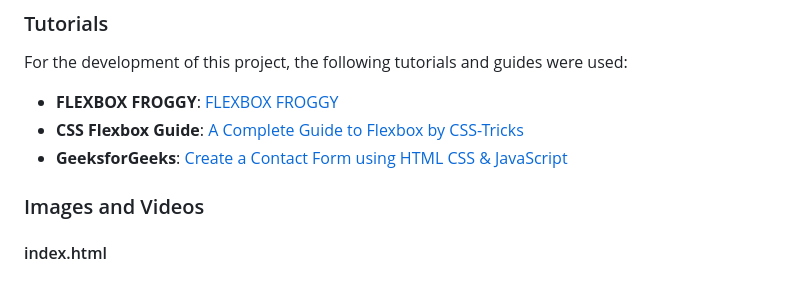
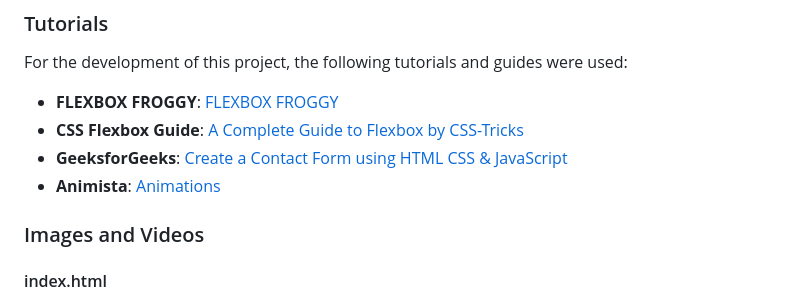
Before and after one commit to Cesarvieira14/MadeiraWebsite, a Markdown page: readme.md, the part around the change. Rendered like a GitHub page.

```diff
--- a/readme.md
+++ b/readme.md
@@ -46,6 +46,7 @@ For the development of this project, the following tutorials and guides were use
 - **FLEXBOX FROGGY**: [FLEXBOX FROGGY](https://flexboxfroggy.com/)
 - **CSS Flexbox Guide**: [A Complete Guide to Flexbox by CSS-Tricks](https://css-tricks.com/snippets/css/a-guide-to-flexbox/)
 - **GeeksforGeeks**: [Create a Contact Form using HTML CSS & JavaScript](https://www.geeksforgeeks.org/create-a-contact-form-using-html-css-javascript/)
+- **Animista**: [Animations](https://animista.net/)
 
 ### Images and Videos
 
```
